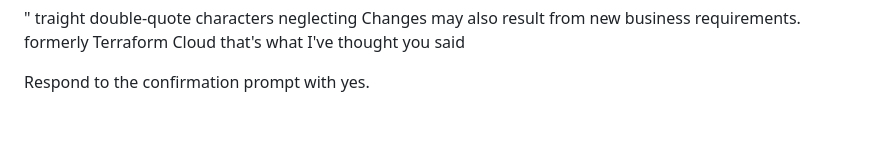
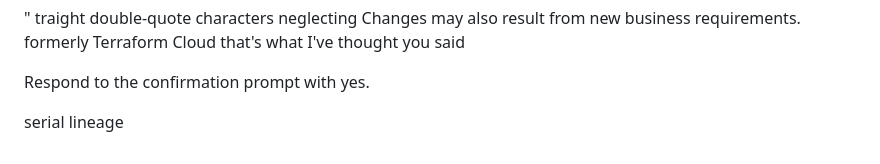
Before and after one commit to mikalai-hryb/notes, a Markdown page: english.md, the part around the change. GitHub-like rendering; blank space fills up the shorter version.

Commit message:
english.md: add a few words

```diff
--- a/english.md
+++ b/english.md
@@ -187,3 +187,6 @@ formerly Terraform Cloud
 that's what I've thought you said
 
 Respond to the confirmation prompt with yes.
+
+serial
+lineage
```
